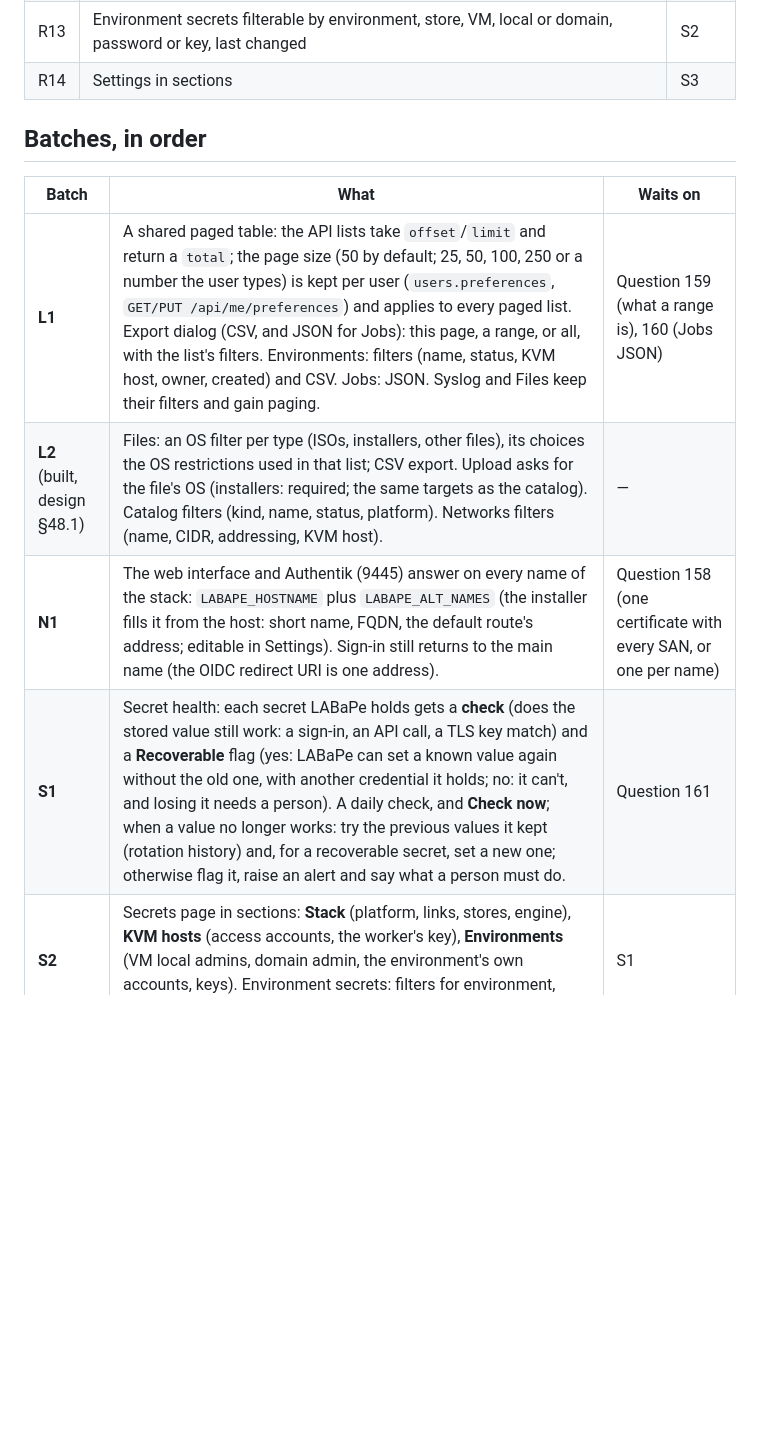
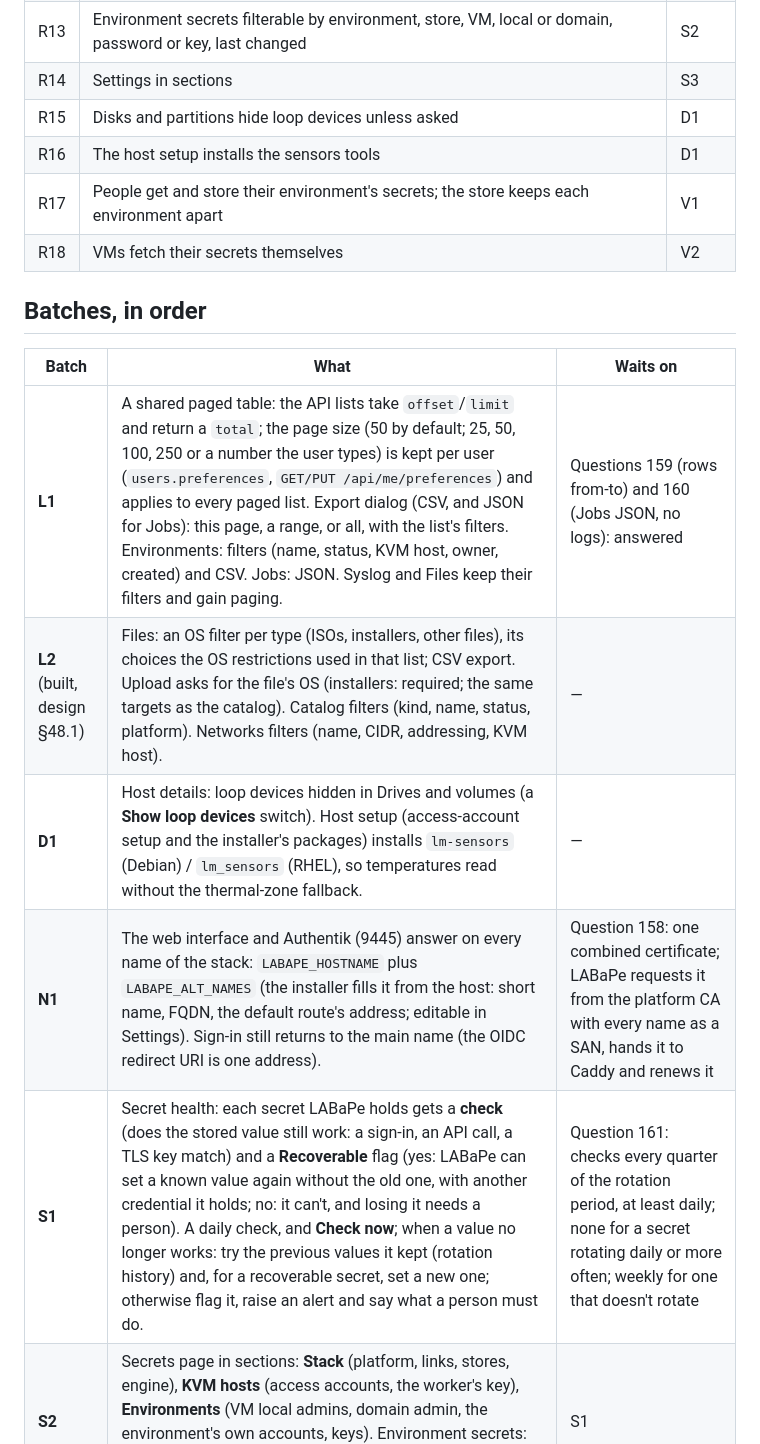
Before and after one commit to JesseMcWilliams/LABaPe, a Markdown page: Claude_Docs/Planning_Lists-Secrets-Settings.md, the part around one of its changes. GitHub-like rendering; blank space fills up the shorter version.

Commit message:
Plan: answers 158-162; D1, V1, V2 and questions 163-166
Co-Authored-By: Claude Opus 5.5 <noreply@anthropic.com>

```diff
--- a/Claude_Docs/Planning_Lists-Secrets-Settings.md
+++ b/Claude_Docs/Planning_Lists-Secrets-Settings.md
@@ -23,13 +23,18 @@
 | R12 | Secrets in sections: stack, KVM hosts, environments | S2 |
 | R13 | Environment secrets filterable by environment, store, VM, local or domain, password or key, last changed | S2 |
 | R14 | Settings in sections | S3 |
+| R15 | Disks and partitions hide loop devices unless asked | D1 |
+| R16 | The host setup installs the sensors tools | D1 |
+| R17 | People get and store their environment's secrets; the store keeps each environment apart | V1 |
+| R18 | VMs fetch their secrets themselves | V2 |
 
 ## Batches, in order
 
 | Batch | What | Waits on |
 |---|---|---|
-| **L1** | A shared paged table: the API lists take `offset`/`limit` and return a `total`; the page size (50 by default; 25, 50, 100, 250 or a number the user types) is kept per user (`users.preferences`, `GET/PUT /api/me/preferences`) and applies to every paged list. Export dialog (CSV, and JSON for Jobs): this page, a range, or all, with the list's filters. Environments: filters (name, status, KVM host, owner, created) and CSV. Jobs: JSON. Syslog and Files keep their filters and gain paging. | Question 159 (what a range is), 160 (Jobs JSON) |
+| **L1** | A shared paged table: the API lists take `offset`/`limit` and return a `total`; the page size (50 by default; 25, 50, 100, 250 or a number the user types) is kept per user (`users.preferences`, `GET/PUT /api/me/preferences`) and applies to every paged list. Export dialog (CSV, and JSON for Jobs): this page, a range, or all, with the list's filters. Environments: filters (name, status, KVM host, owner, created) and CSV. Jobs: JSON. Syslog and Files keep their filters and gain paging. | Questions 159 (rows from-to) and 160 (Jobs JSON, no logs): answered |
 | **L2** (built, design §48.1) | Files: an OS filter per type (ISOs, installers, other files), its choices the OS restrictions used in that list; CSV export. Upload asks for the file's OS (installers: required; the same targets as the catalog). Catalog filters (kind, name, status, platform). Networks filters (name, CIDR, addressing, KVM host). | — |
-| **N1** | The web interface and Authentik (9445) answer on every name of the stack: `LABAPE_HOSTNAME` plus `LABAPE_ALT_NAMES` (the installer fills it from the host: short name, FQDN, the default route's address; editable in Settings). Sign-in still returns to the main name (the OIDC redirect URI is one address). | Question 158 (one certificate with every SAN, or one per name) |
-| **S1** | Secret health: each secret LABaPe holds gets a **check** (does the stored value still work: a sign-in, an API call, a TLS key match) and a **Recoverable** flag (yes: LABaPe can set a known value again without the old one, with another credential it holds; no: it can't, and losing it needs a person). A daily check, and **Check now**; when a value no longer works: try the previous values it kept (rotation history) and, for a recoverable secret, set a new one; otherwise flag it, raise an alert and say what a person must do. | Question 161 |
+| **D1** | Host details: loop devices hidden in Drives and volumes (a **Show loop devices** switch). Host setup (access-account setup and the installer's packages) installs `lm-sensors` (Debian) / `lm_sensors` (RHEL), so temperatures read without the thermal-zone fallback. | — |
+| **N1** | The web interface and Authentik (9445) answer on every name of the stack: `LABAPE_HOSTNAME` plus `LABAPE_ALT_NAMES` (the installer fills it from the host: short name, FQDN, the default route's address; editable in Settings). Sign-in still returns to the main name (the OIDC redirect URI is one address). | Question 158: one combined certificate; LABaPe requests it from the platform CA with every name as a SAN, hands it to Caddy and renews it |
+| **S1** | Secret health: each secret LABaPe holds gets a **check** (does the stored value still work: a sign-in, an API call, a TLS key match) and a **Recoverable** flag (yes: LABaPe can set a known value again without the old one, with another credential it holds; no: it can't, and losing it needs a person). A daily check, and **Check now**; when a value no longer works: try the previous values it kept (rotation history) and, for a recoverable secret, set a new one; otherwise flag it, raise an alert and say what a person must do. | Question 161: checks every quarter of the rotation period, at least daily; none for a secret rotating daily or more often; weekly for one that doesn't rotate |
 | **S2** | Secrets page in sections: **Stack** (platform, links, stores, engine), **KVM hosts** (access accounts, the worker's key), **Environments** (VM local admins, domain admin, the environment's own accounts, keys). Environment secrets: filters for environment, store, VM, local or domain, password or key, last changed. | S1 |
```
Also changed, not shown: other parts of Claude_Docs/Planning_Lists-Secrets-Settings.md (+11 -1 lines), Claude_Docs/Planning_Questions.md (+9 -5 lines).
